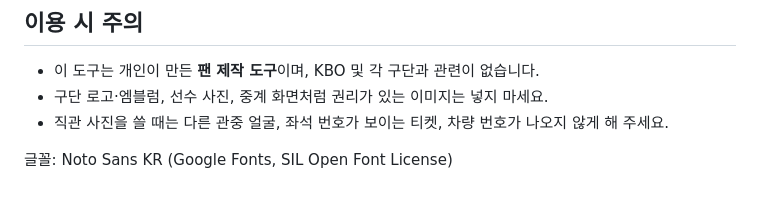
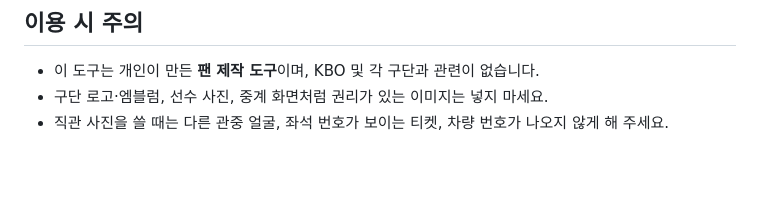
Before and after one commit to Lee-Minsoo6944/photocard-studio, a Markdown page: README.md, the part around the change. GitHub-like rendering; blank space fills up the shorter version.

```diff
--- a/README.md
+++ b/README.md
@@ -60,6 +60,3 @@
 - 이 도구는 개인이 만든 **팬 제작 도구**이며, KBO 및 각 구단과 관련이 없습니다.
 - 구단 로고·엠블럼, 선수 사진, 중계 화면처럼 권리가 있는 이미지는 넣지 마세요.
 - 직관 사진을 쓸 때는 다른 관중 얼굴, 좌석 번호가 보이는 티켓, 차량 번호가 나오지 않게 해 주세요.
-
-
-글꼴: Noto Sans KR (Google Fonts, SIL Open Font License)
```
